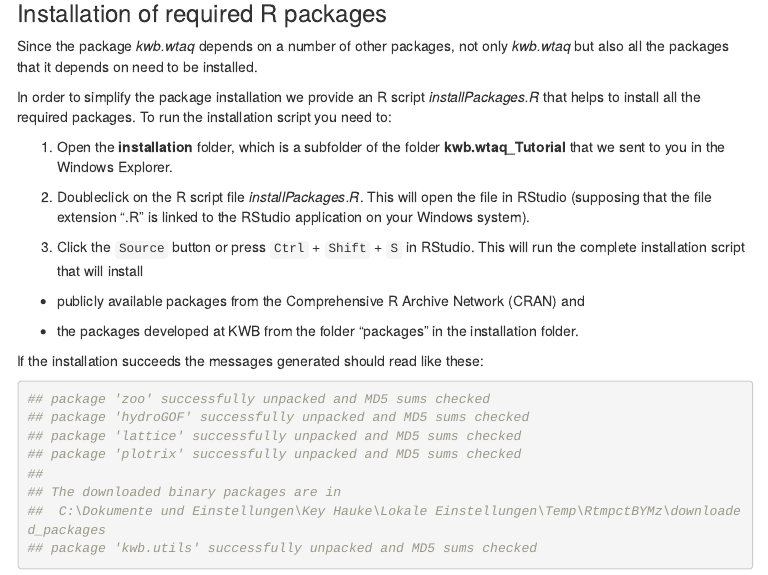
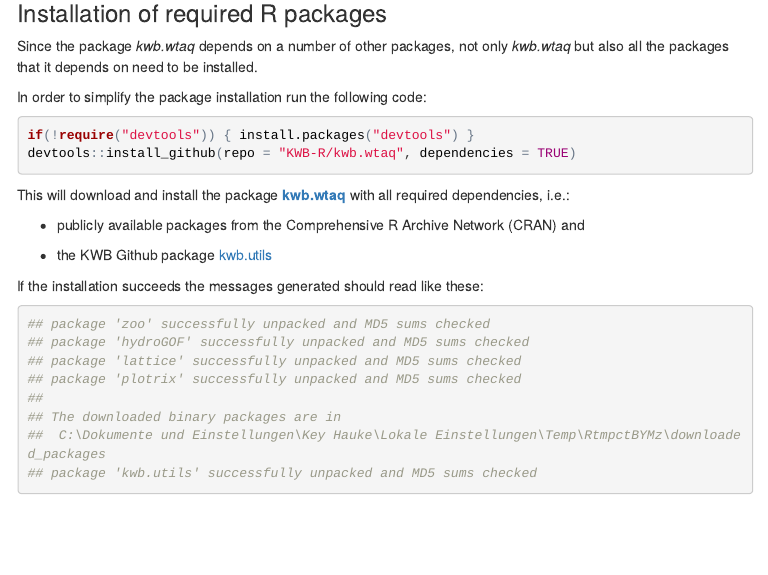
Before and after one commit to KWB-R/kwb.wtaq, an R Markdown document (inst/doc/kwbwtaq_Tutorial.Rmd): the page in a window 1100 px wide, from 1130 px down. The pictures show the output file inst/doc/kwbwtaq_Tutorial.html that the author committed with the source, opened offline; menus at the side of the page are left out.

Commit message:
update vignette install chapter

````diff
--- a/inst/doc/kwbwtaq_Tutorial.Rmd
+++ b/inst/doc/kwbwtaq_Tutorial.Rmd
@@ -87,24 +87,18 @@
 Since the package *kwb.wtaq* depends on a number of other packages, not only
 *kwb.wtaq* but also all the packages that it depends on need to be installed.
 
-In order to simplify the package installation we provide an R script
-*installPackages.R* that helps to install all the required packages.
-To run the installation script you need to:
+In order to simplify the package installation run the following code:
+```{r eval=FALSE}
+if(!require("devtools")) { install.packages("devtools") }
+devtools::install_github(repo = "KWB-R/kwb.wtaq", dependencies = TRUE)
+```
 
-1. Open the **installation** folder, which is a subfolder of the folder
-**kwb.wtaq_Tutorial** that we sent to you in the Windows Explorer.
-
-2. Doubleclick on the R script file *installPackages.R*.
-This will open the file in RStudio (supposing that the file extension ".R" is
-linked to the RStudio application on your Windows system).
-
-3. Click the `Source` button or press `Ctrl` + `Shift` + `S` in RStudio.
-This will run the complete installation script that will install
+This will download and install the package **[kwb.wtaq](https://github.com/KWB-R/kwb.wtaq)** with all required
+dependencies, i.e.:
 
   - publicly available packages from the Comprehensive R Archive Network (CRAN) and
 
-  - the packages developed at KWB from the folder "packages" in the installation
-folder.
+  - the KWB Github package [kwb.utils](https://github.com/KWB-R/kwb.utils)
 
 If the installation succeeds the messages generated should read like these:
 ```{r}
@@ -116,13 +110,6 @@
 ## The downloaded binary packages are in
 ##  C:\Dokumente und Einstellungen\Key Hauke\Lokale Einstellungen\Temp\RtmpctBYMz\downloaded_packages
 ## package 'kwb.utils' successfully unpacked and MD5 sums checked
-```
-
-```{r echo = FALSE}
-#currentWorkingDirectory <- getwd()
-#setwd("installation")
-#source(file.path("installPackages.R"))
-#setwd(currentWorkingDirectory)
 ```
 
 The installation needs to be done only once. The packages keep installed
````
Also changed, not shown: inst/doc/kwbwtaq_Tutorial.R (+4 -6 lines), vignettes/kwbwtaq_Tutorial.Rmd (+8 -21 lines), inst/doc/kwbwtaq_Tutorial.html.
